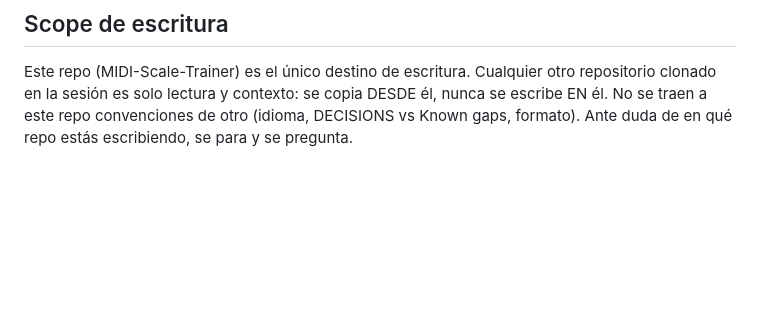
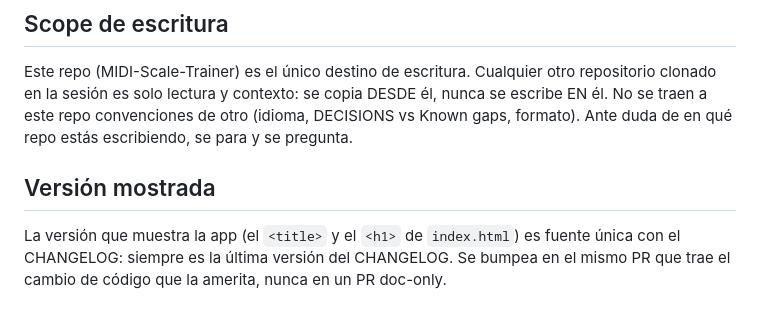
Before and after one commit to jncldrn64/MIDI-Scale-Trainer, a Markdown page: CLAUDE.md, the part around the change. GitHub-like rendering; blank space fills up the shorter version.

```diff
--- a/CLAUDE.md
+++ b/CLAUDE.md
@@ -84,3 +84,9 @@ Este repo (MIDI-Scale-Trainer) es el único destino de escritura. Cualquier otro
 repositorio clonado en la sesión es solo lectura y contexto: se copia DESDE él, nunca
 se escribe EN él. No se traen a este repo convenciones de otro (idioma, DECISIONS vs
 Known gaps, formato). Ante duda de en qué repo estás escribiendo, se para y se pregunta.
+
+## Versión mostrada
+
+La versión que muestra la app (el `<title>` y el `<h1>` de `index.html`) es fuente única
+con el CHANGELOG: siempre es la última versión del CHANGELOG. Se bumpea en el mismo PR que
+trae el cambio de código que la amerita, nunca en un PR doc-only.
```
